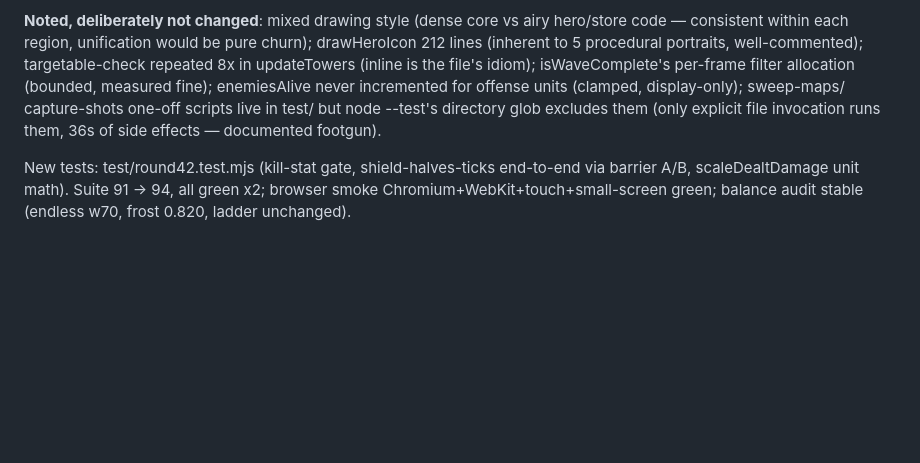
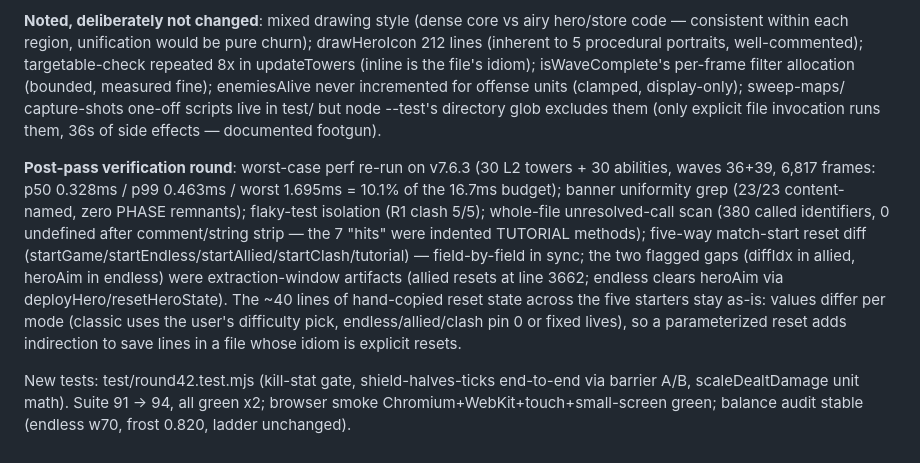
Before and after one commit to mark-styx/sector-defense, a Markdown page: progress.md, the part around the change. GitHub-like rendering; blank space fills up the shorter version.

Commit message:
docs: record round-42 verification round (perf stress, reset diff, call scan)

```diff
--- a/progress.md
+++ b/progress.md
@@ -853,6 +853,23 @@ capture-shots one-off scripts live in test/ but node --test's
 directory glob excludes them (only explicit file invocation runs
 them, 36s of side effects — documented footgun).
 
+**Post-pass verification round**: worst-case perf re-run on v7.6.3
+(30 L2 towers + 30 abilities, waves 36+39, 6,817 frames: p50
+0.328ms / p99 0.463ms / worst 1.695ms = 10.1% of the 16.7ms budget);
+banner uniformity grep (23/23 content-named, zero PHASE remnants);
+flaky-test isolation (R1 clash 5/5); whole-file unresolved-call scan
+(380 called identifiers, 0 undefined after comment/string strip —
+the 7 "hits" were indented TUTORIAL methods); five-way match-start
+reset diff (startGame/startEndless/startAllied/startClash/tutorial)
+— field-by-field in sync; the two flagged gaps (diffIdx in allied,
+heroAim in endless) were extraction-window artifacts (allied resets
+at line 3662; endless clears heroAim via deployHero/resetHeroState).
+The ~40 lines of hand-copied reset state across the five starters
+stay as-is: values differ per mode (classic uses the user's
+difficulty pick, endless/allied/clash pin 0 or fixed lives), so a
+parameterized reset adds indirection to save lines in a file whose
+idiom is explicit resets.
+
 New tests: test/round42.test.mjs (kill-stat gate, shield-halves-ticks
 end-to-end via barrier A/B, scaleDealtDamage unit math). Suite 91 ->
 94, all green x2; browser smoke Chromium+WebKit+touch+small-screen
```
